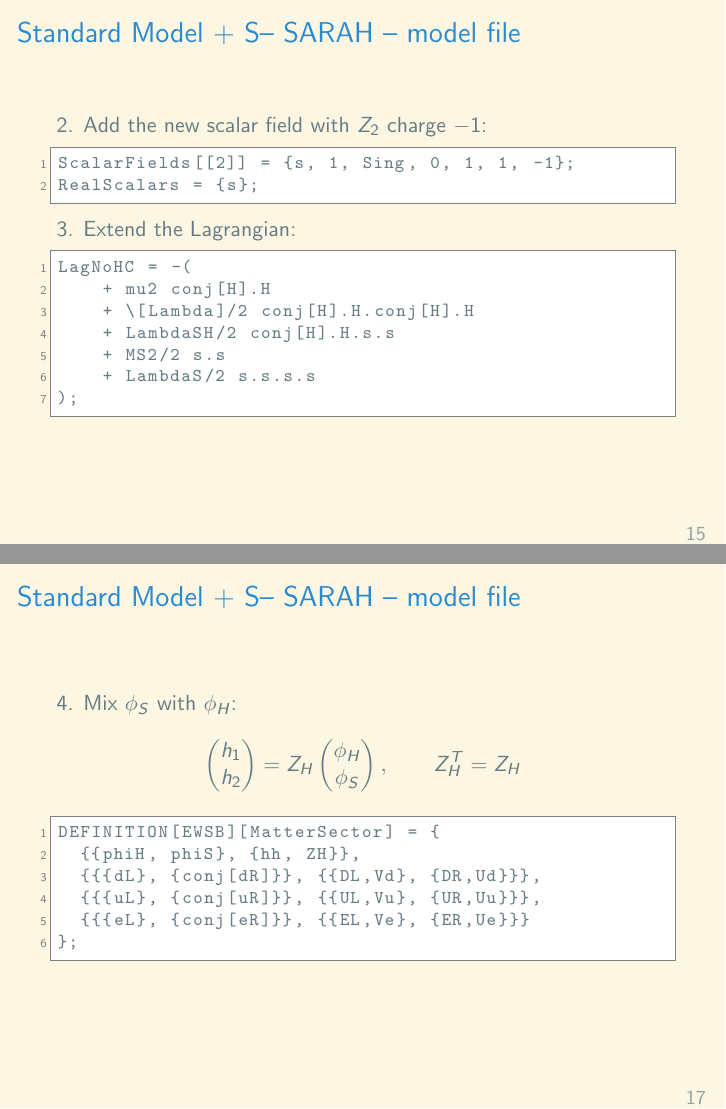
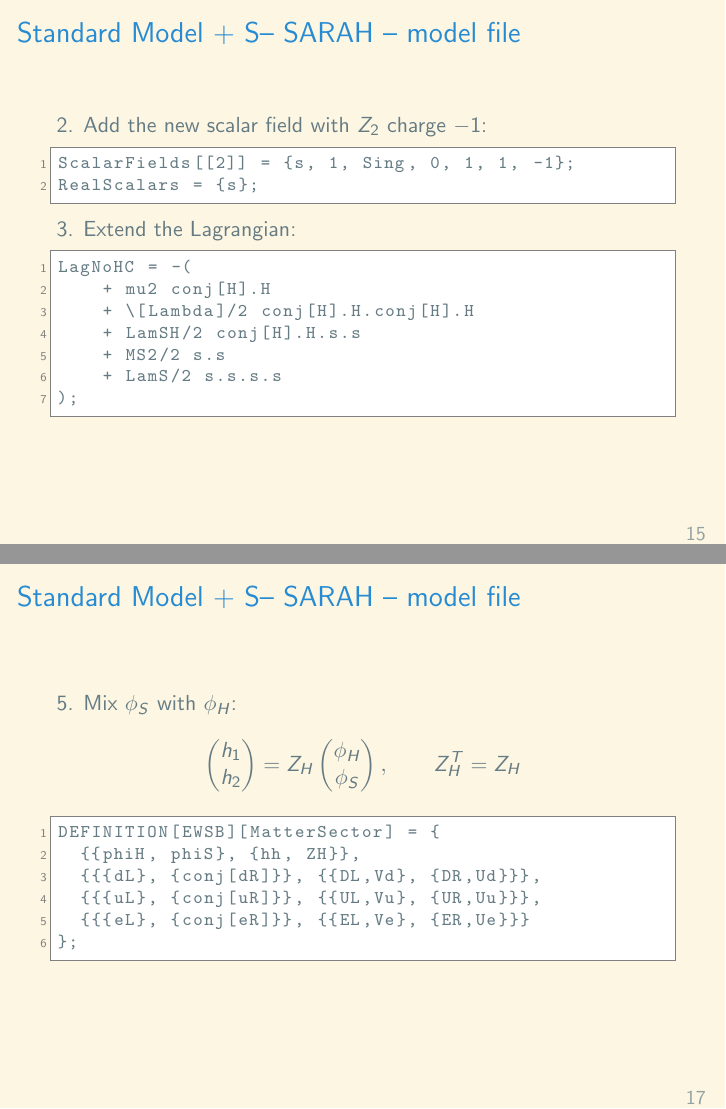
Before and after one commit to Expander/talk-heptools-2024-warsaw, LaTeX slides (talk.tex): pages 15 and 17 of 17, joined at a grey line. Compiled offline with pdfLaTeX.

Commit message:
update name

```diff
--- a/talk.tex
+++ b/talk.tex
@@ -623,9 +623,9 @@
 LagNoHC = -(
     + mu2 conj[H].H
     + \[Lambda]/2 conj[H].H.conj[H].H
-    + LambdaSH/2 conj[H].H.s.s
+    + LamSH/2 conj[H].H.s.s
     + MS2/2 s.s
-    + LambdaS/2 s.s.s.s
+    + LamS/2 s.s.s.s
 );\end{lstlisting}
 \end{frame}
 
@@ -652,7 +652,7 @@
 %%%%%%%%%%%%%%%%%%%%%%%%%%%%%%%%%%%%%%%%%%%%%%%%%%
 
 \begin{frame}[fragile]{\insertsection -- SARAH -- model file}
-  4. Mix $\phi_S$ with $\phi_H$:
+  5. Mix $\phi_S$ with $\phi_H$:
   %
   \begin{equation*}
     \begin{pmatrix}
```
